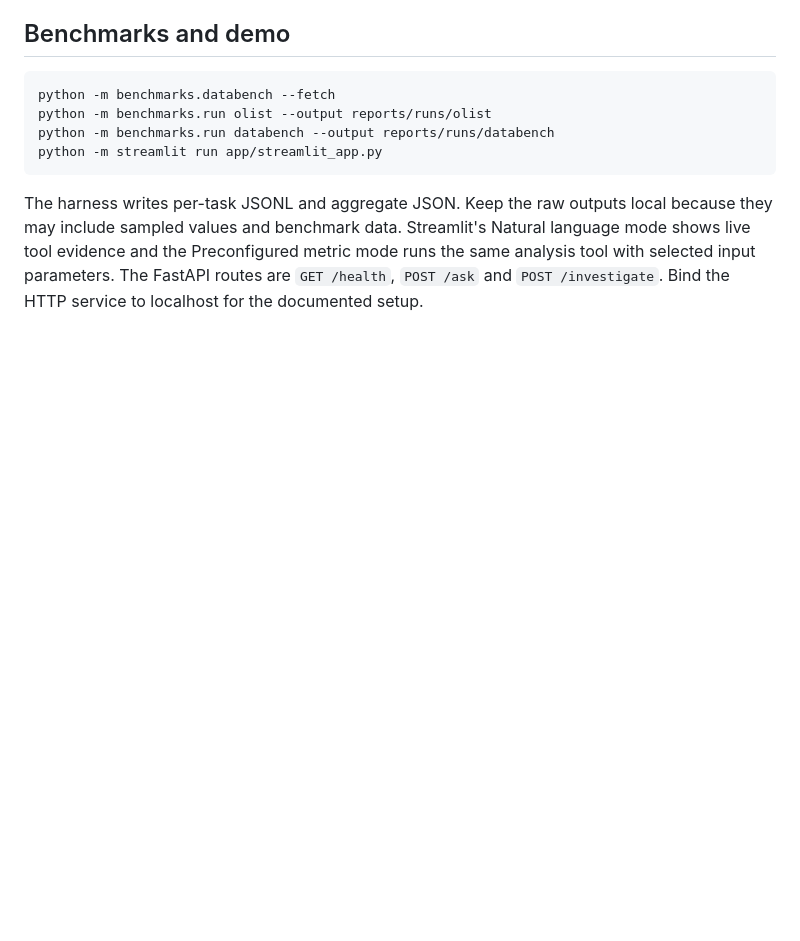
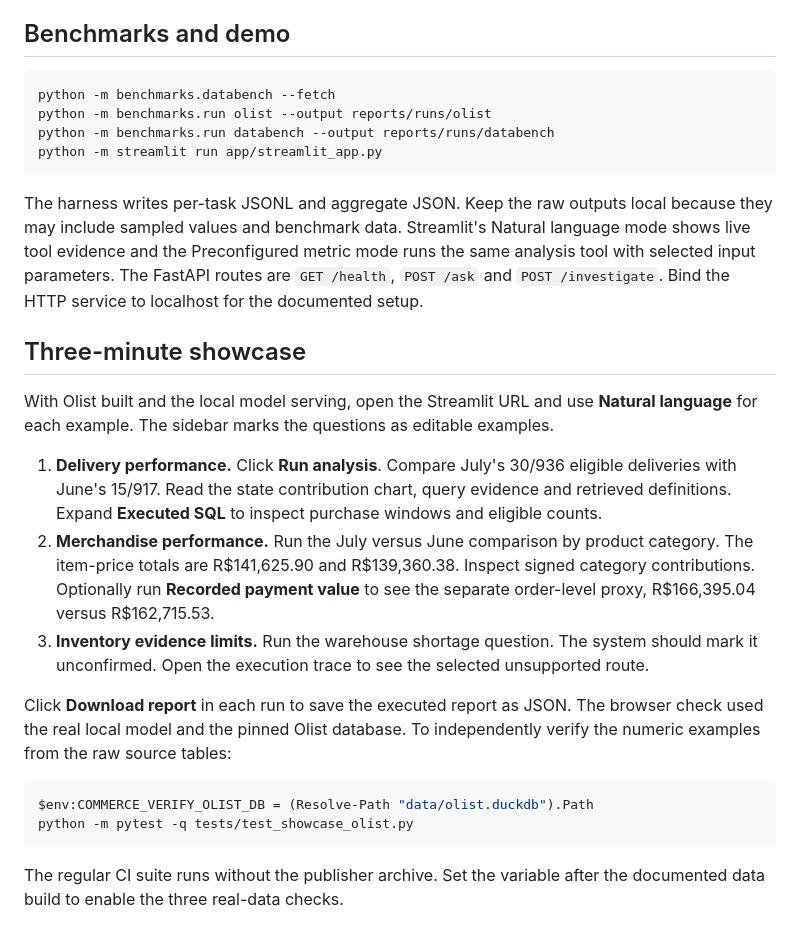
Before and after one commit to re-tourist/commerce-analytics-agent, a Markdown page: docs/reproduction.md, the part around the change. Rendered like a GitHub page; blank space fills up the shorter version.

````diff
--- a/docs/reproduction.md
+++ b/docs/reproduction.md
@@ -25,3 +25,20 @@ python -m streamlit run app/streamlit_app.py
 ```
 
 The harness writes per-task JSONL and aggregate JSON. Keep the raw outputs local because they may include sampled values and benchmark data. Streamlit's Natural language mode shows live tool evidence and the Preconfigured metric mode runs the same analysis tool with selected input parameters. The FastAPI routes are `GET /health`, `POST /ask` and `POST /investigate`. Bind the HTTP service to localhost for the documented setup.
+
+## Three-minute showcase
+
+With Olist built and the local model serving, open the Streamlit URL and use **Natural language** for each example. The sidebar marks the questions as editable examples.
+
+1. **Delivery performance.** Click **Run analysis**. Compare July's 30/936 eligible deliveries with June's 15/917. Read the state contribution chart, query evidence and retrieved definitions. Expand **Executed SQL** to inspect purchase windows and eligible counts.
+2. **Merchandise performance.** Run the July versus June comparison by product category. The item-price totals are R$141,625.90 and R$139,360.38. Inspect signed category contributions. Optionally run **Recorded payment value** to see the separate order-level proxy, R$166,395.04 versus R$162,715.53.
+3. **Inventory evidence limits.** Run the warehouse shortage question. The system should mark it unconfirmed. Open the execution trace to see the selected unsupported route.
+
+Click **Download report** in each run to save the executed report as JSON. The browser check used the real local model and the pinned Olist database. To independently verify the numeric examples from the raw source tables:
+
+```powershell
+$env:COMMERCE_VERIFY_OLIST_DB = (Resolve-Path "data/olist.duckdb").Path
+python -m pytest -q tests/test_showcase_olist.py
+```
+
+The regular CI suite runs without the publisher archive. Set the variable after the documented data build to enable the three real-data checks.
````
Also changed, not shown: README.md (+32 -26 lines), docs/portfolio.md (added, +25 -0 lines), reports/portfolio-release.md (added, +30 -0 lines), docs/assets/commerce-lens-demo.png (added), 3 other files.
